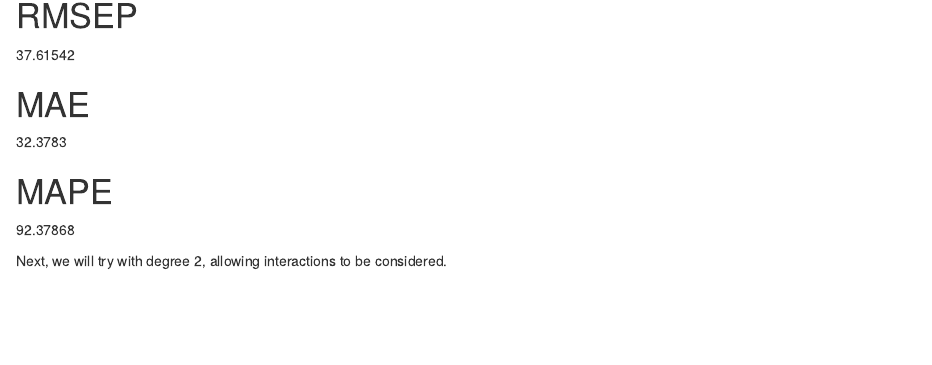
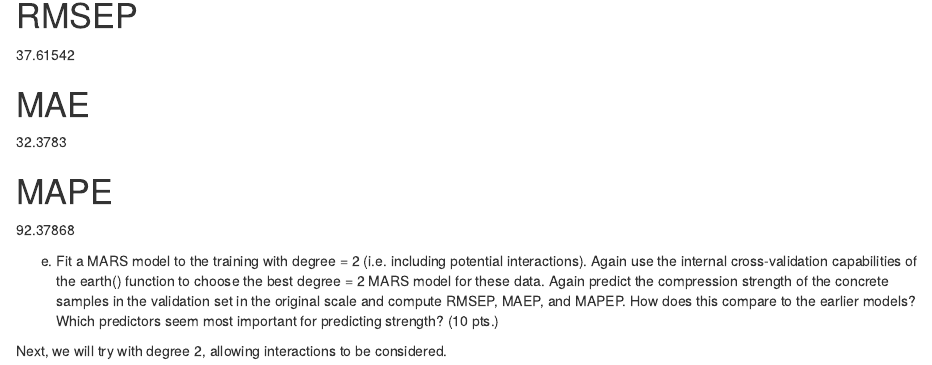
Before and after one commit to mikiwieczorek/MLR-ACE-AVAS-MARS, an R Markdown document (RMarkdown_Analysis.Rmd): the page in a window 1100 px wide, from 3560 px down. Rendered offline with R 4.5, knitr and Pandoc, with nearby package versions; drawn as R Markdown's standard HTML page in place of the format the file asks for; some code elsewhere in the file could not run offline.

Commit message:
one small addition for organizational purposes

```diff
--- a/RMarkdown_Analysis.Rmd
+++ b/RMarkdown_Analysis.Rmd
@@ -147,6 +148,7 @@ MAPE
 92.37868
 
 
+e)	Fit a MARS model to the training with degree = 2 (i.e. including potential interactions).  Again use the internal cross-validation capabilities of the earth() function to choose the best degree = 2 MARS model for these data.   Again predict the compression strength of the concrete samples in the validation set in the original scale and compute RMSEP, MAEP, and MAPEP.  How does this compare to the earlier models?  Which predictors seem most important for predicting strength? (10 pts.)
 
 Next, we will try with degree 2, allowing interactions to be considered.
 
```
Also changed, not shown: RMarkdown_Analysis.Rmd (1 more changed lines).
